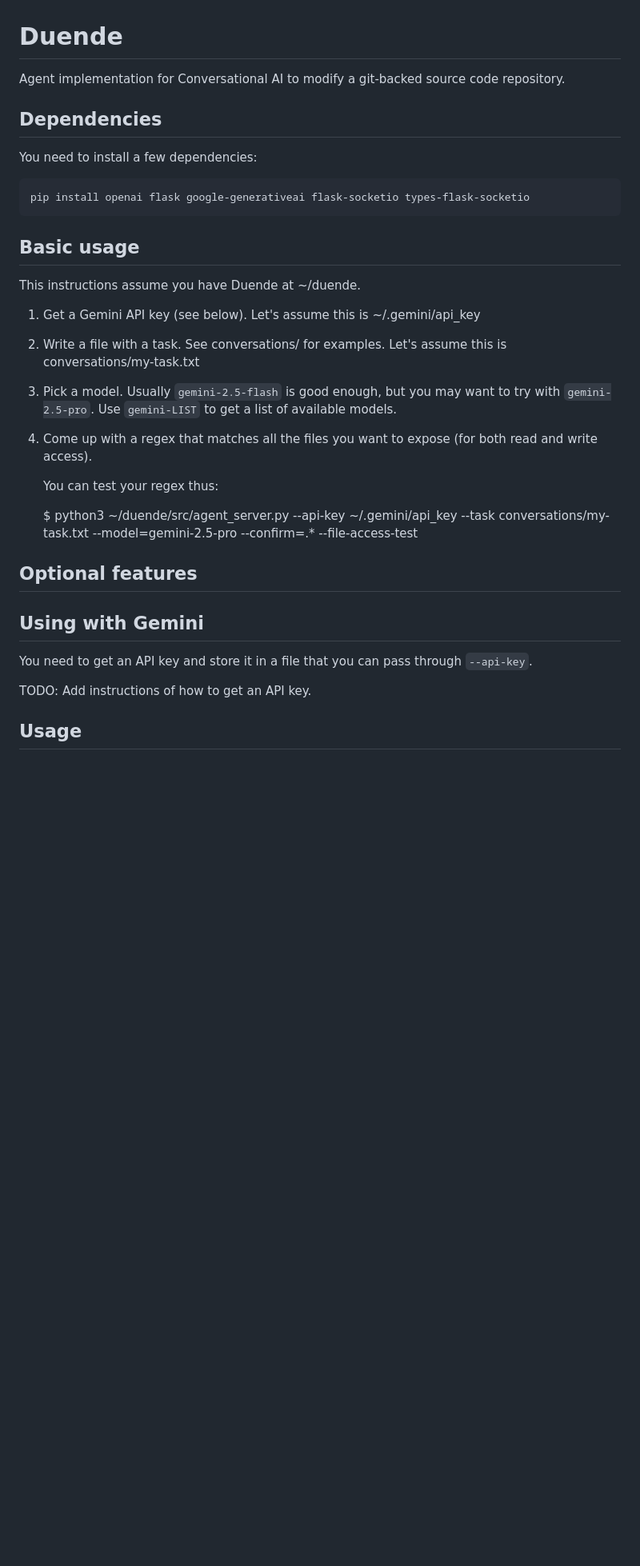
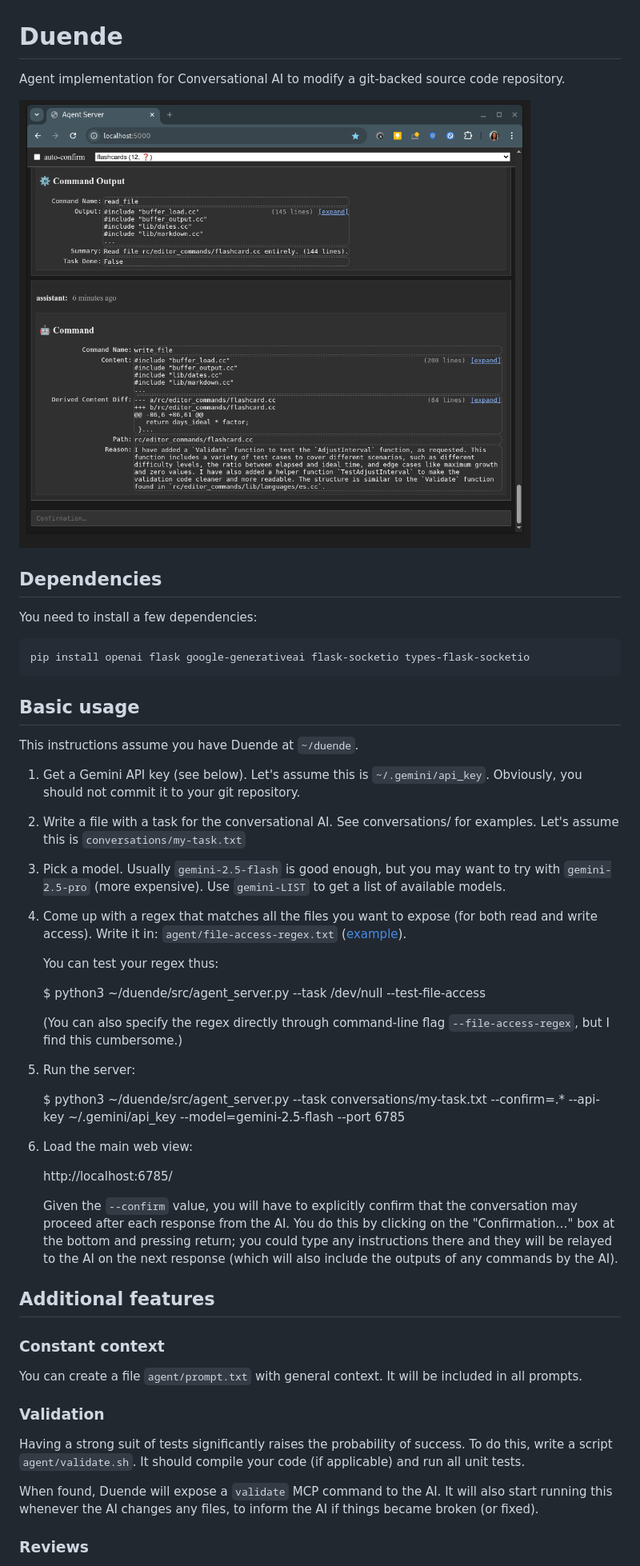
Before and after one commit to alefore/duende, a Markdown page: README.md, the part around the change printed below. Shown: that part at 80% size. Rendered like a GitHub page; pictures changed too: doc/duende.png (added); blank space fills up the shorter version.

Commit message:
Extend README.md with more usage information.

```diff
--- a/README.md
+++ b/README.md
@@ -1,7 +1,9 @@
 # Duende
 
-Agent implementation for Conversational AI to modify a git-backed source code
-repository.
+Agent implementation for Conversational AI
+to modify a git-backed source code repository.
+
+![Duende Screenshot](/doc/duende.png?raw=true "Duende Screenshot")
 
 ## Dependencies
 
@@ -11,30 +13,67 @@ You need to install a few dependencies:
 
 ## Basic usage
 
-This instructions assume you have Duende at ~/duende.
+This instructions assume you have Duende at `~/duende`.
 
-1. Get a Gemini API key (see below). Let's assume this is ~/.gemini/api_key
+1. Get a Gemini API key (see below).
+   Let's assume this is `~/.gemini/api_key`.
+   Obviously, you should not commit it to your git repository.
 
-2. Write a file with a task. See conversations/ for examples. Let's assume this
-   is conversations/my-task.txt
+2. Write a file with a task for the conversational AI.
+   See conversations/ for examples.
+   Let's assume this is `conversations/my-task.txt`
 
-3. Pick a model. Usually `gemini-2.5-flash` is good enough, but you may want to
-   try with `gemini-2.5-pro`. Use `gemini-LIST` to get a list of available
-   models.
+3. Pick a model.
+   Usually `gemini-2.5-flash` is good enough,
+   but you may want to try with `gemini-2.5-pro` (more expensive).
+   Use `gemini-LIST` to get a list of available models.
 
-4. Come up with a regex that matches all the files you want to expose (for both
-   read and write access).
+4. Come up with a regex that matches all the files you want to expose
+   (for both read and write access).
+   Write it in: `agent/file-access-regex.txt`
+   ([example](https://github.com/alefore/duende/blob/main/agent/file-access-regex.txt)).
 
    You can test your regex thus:
 
-   $ python3 ~/duende/src/agent_server.py --api-key ~/.gemini/api_key --task conversations/my-task.txt --model=gemini-2.5-pro --confirm=.* --file-access-test
+   $ python3 ~/duende/src/agent_server.py --task /dev/null --test-file-access
 
-## Optional features
+   (You can also specify the regex directly
+   through command-line flag `--file-access-regex`,
+   but I find this cumbersome.)
 
-## Using with Gemini
+5. Run the server:
 
-You need to get an API key and store it in a file that you can pass through `--api-key`.
+   $ python3 ~/duende/src/agent_server.py --task conversations/my-task.txt --confirm=.* --api-key ~/.gemini/api_key --model=gemini-2.5-flash --port 6785
 
-TODO: Add instructions of how to get an API key.
+6. Load the main web view:
 
-## Usage
+   http://localhost:6785/
+
+   Given the `--confirm` value,
+   you will have to explicitly confirm that the conversation may proceed
+   after each response from the AI.
+   You do this by clicking on the "Confirmation…" box at the bottom
+   and pressing return;
+   you could type any instructions there and they will be relayed to the AI
+   on the next response
+   (which will also include the outputs of any commands by the AI).
+
+## Additional features
+
+### Constant context
+
+You can create a file `agent/prompt.txt` with general context.
+It will be included in all prompts.
+
+### Validation
+
+Having a strong suit of tests significantly raises the probability of success.
+To do this, write a script `agent/validate.sh`.
+It should compile your code (if applicable) and run all unit tests.
+
+When found, Duende will expose a `validate` MCP command to the AI.
+It will also start running this whenever the AI changes any files,
+to inform the AI if things became broken (or fixed).
+
+### Reviews
+
```
Also changed, not shown: other parts of README.md (+12 -0 lines).
